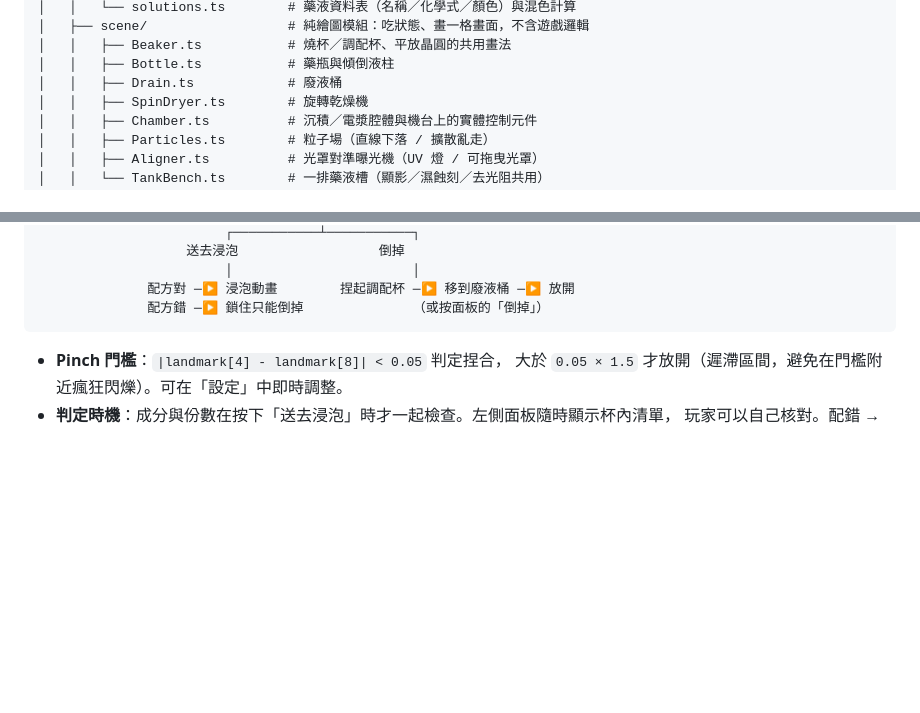
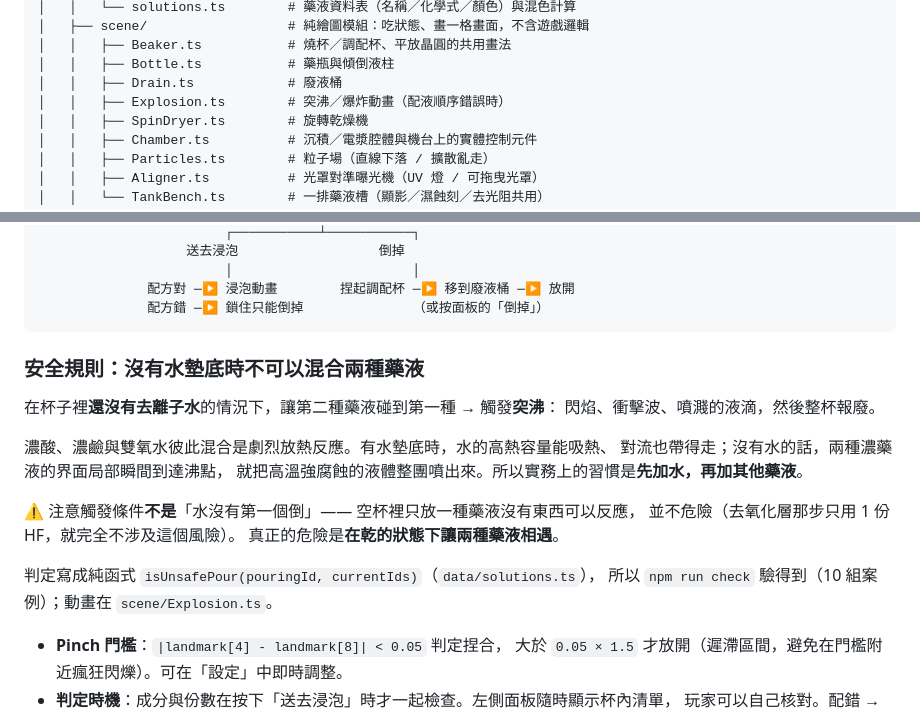
Before and after one commit to Bonnie9981/semiconductor-camp-plus, a Markdown page: README.md, 2 parts joined by grey strips. Drawn GitHub-style; blank space fills up the shorter version.

Commit message:
docs: 補上配液安全規則與突沸的說明
特別標明觸發條件不是「水沒有第一個倒」，而是「乾的狀態下讓兩種藥液相遇」——
去氧化層那步只用 1 份 HF，就完全不涉及這個風險。

Co-Authored-By: Claude Opus 5 <noreply@anthropic.com>

````diff
--- a/README.md
+++ b/README.md
@@ -116,6 +116,7 @@ semiconductorAR/
 │   │   ├── Beaker.ts           # 燒杯／調配杯、平放晶圓的共用畫法
 │   │   ├── Bottle.ts           # 藥瓶與傾倒液柱
 │   │   ├── Drain.ts            # 廢液桶
+│   │   ├── Explosion.ts        # 突沸／爆炸動畫（配液順序錯誤時）
 │   │   ├── SpinDryer.ts        # 旋轉乾燥機
 │   │   ├── Chamber.ts          # 沉積／電漿腔體與機台上的實體控制元件
 │   │   ├── Particles.ts        # 粒子場（直線下落 / 擴散亂走）
@@ -285,6 +286,22 @@ if (mirror) px = cw - px;
               配方對 ─▶ 浸泡動畫        捏起調配杯 ─▶ 移到廢液桶 ─▶ 放開
               配方錯 ─▶ 鎖住只能倒掉              （或按面板的「倒掉」）
 ```
+
+### 安全規則：沒有水墊底時不可以混合兩種藥液
+
+在杯子裡**還沒有去離子水**的情況下，讓第二種藥液碰到第一種 → 觸發**突沸**：
+閃焰、衝擊波、噴濺的液滴，然後整杯報廢。
+
+濃酸、濃鹼與雙氧水彼此混合是劇烈放熱反應。有水墊底時，水的高熱容量能吸熱、
+對流也帶得走；沒有水的話，兩種濃藥液的界面局部瞬間到達沸點，
+就把高溫強腐蝕的液體整團噴出來。所以實務上的習慣是**先加水，再加其他藥液**。
+
+⚠️ 注意觸發條件**不是**「水沒有第一個倒」—— 空杯裡只放一種藥液沒有東西可以反應，
+並不危險（去氧化層那步只用 1 份 HF，就完全不涉及這個風險）。
+真正的危險是**在乾的狀態下讓兩種藥液相遇**。
+
+判定寫成純函式 `isUnsafePour(pouringId, currentIds)`（`data/solutions.ts`），
+所以 `npm run check` 驗得到（10 組案例）；動畫在 `scene/Explosion.ts`。
 
 - **Pinch 門檻**：`|landmark[4] - landmark[8]| < 0.05` 判定捏合，
   大於 `0.05 × 1.5` 才放開（遲滯區間，避免在門檻附近瘋狂閃爍）。可在「設定」中即時調整。
````
